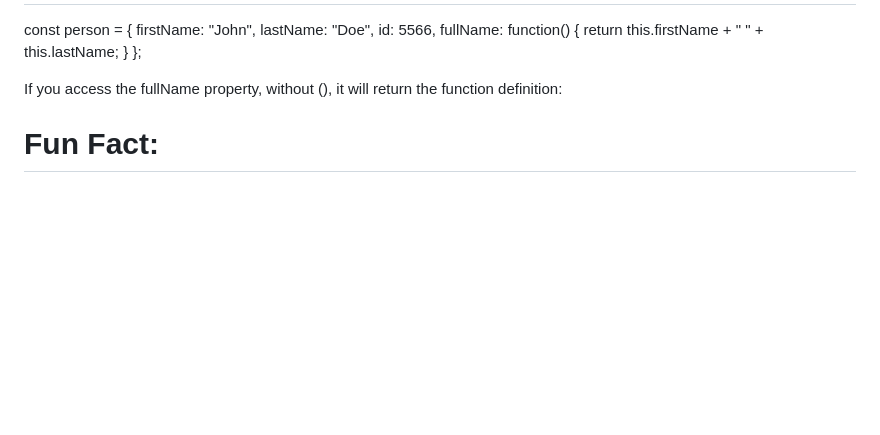
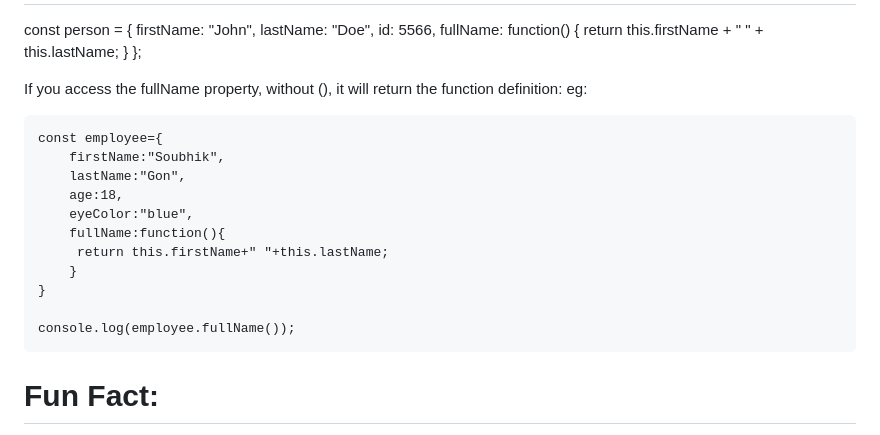
Before and after one commit to mogulcoder26/Javascript-Notes, a Markdown page: README.md, the part around the change. Rendered like a GitHub page; blank space fills up the shorter version.

````diff
--- a/README.md
+++ b/README.md
@@ -576,6 +576,20 @@ const person = {
 };
 
 If you access the fullName property, without (), it will return the function definition:
+eg:
+```
+const employee={
+    firstName:"Soubhik",
+    lastName:"Gon",
+    age:18,
+    eyeColor:"blue",
+    fullName:function(){
+     return this.firstName+" "+this.lastName;
+    }
+}
+
+console.log(employee.fullName());
+```
 
 # Fun Fact:
 The ```integrity``` and ```crossorigin``` attributes are used for Subresource Integrity (SRI) checking. This allows browsers to ensure that resources hosted on third-party servers have not been tampered with. Use of SRI is recommended as a best-practice, whenever libraries are loaded from a third-party source.
````
